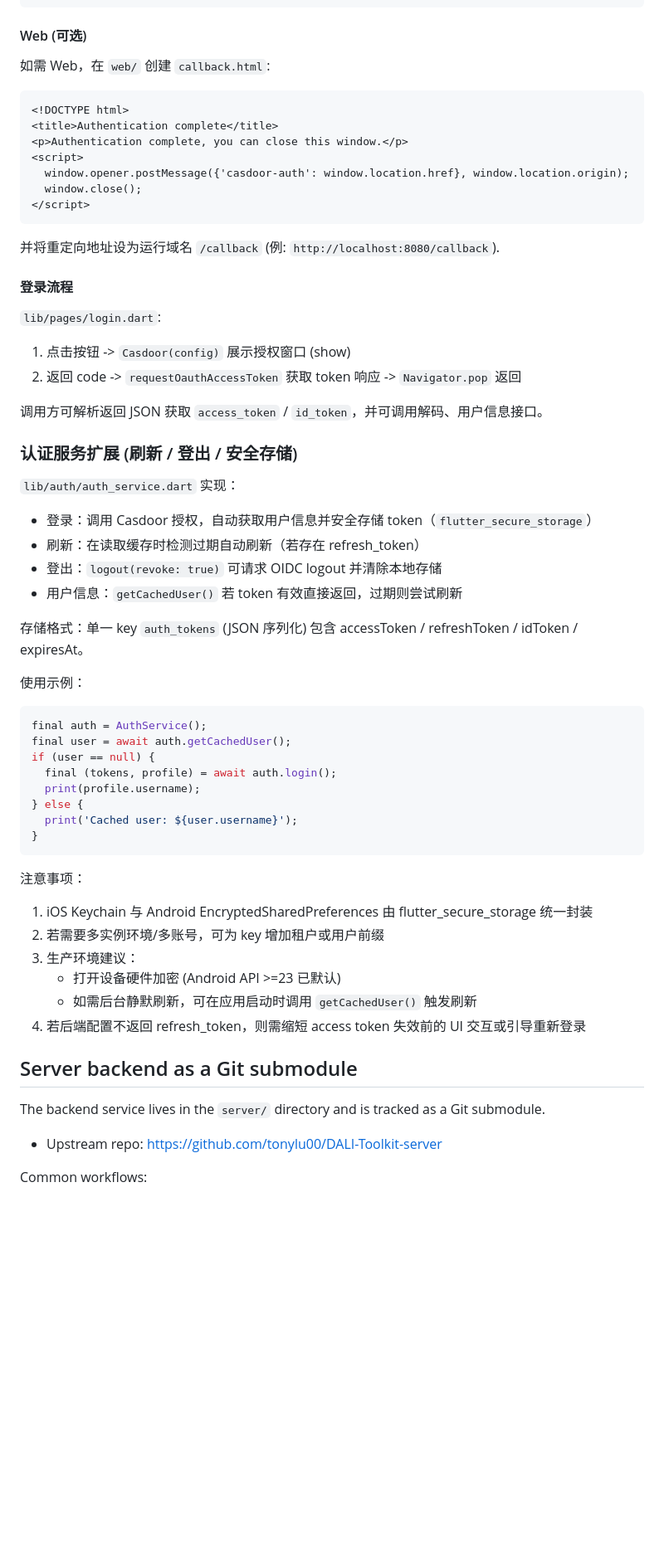
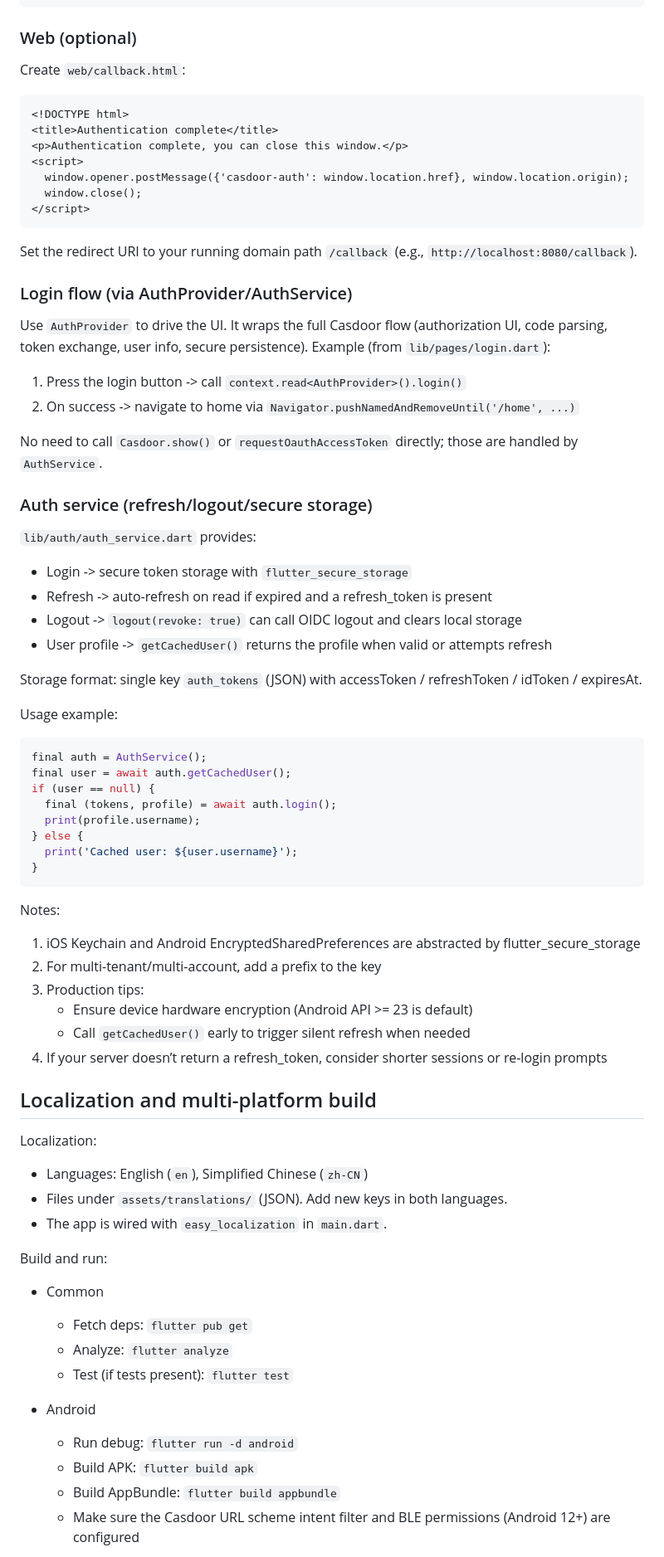
Before and after one commit to tonylu00/DALI-Toolkit, a Markdown page: README.md, the part around one of its changes. Shown at 83% size. GitHub-like rendering; blank space fills up the shorter version.

````diff
--- a/README.md
+++ b/README.md
@@ -52,8 +78,8 @@ const String kCasdoorRedirectUri = 'yourapp://callback';
 </intent-filter>
 ```
 
-#### Web (可选)
-如需 Web，在 `web/` 创建 `callback.html`:
+### Web (optional)
+Create `web/callback.html`:
 ```
 <!DOCTYPE html>
 <title>Authentication complete</title>
@@ -63,26 +89,28 @@ const String kCasdoorRedirectUri = 'yourapp://callback';
   window.close();
 </script>
 ```
-并将重定向地址设为运行域名 `/callback` (例: `http://localhost:8080/callback`).
+Set the redirect URI to your running domain path `/callback` (e.g., `http://localhost:8080/callback`).
 
-#### 登录流程
-`lib/pages/login.dart`:
-1. 点击按钮 -> `Casdoor(config)` 展示授权窗口 (show)
-2. 返回 code -> `requestOauthAccessToken` 获取 token 响应 -> `Navigator.pop` 返回
+### Login flow (via AuthProvider/AuthService)
 
-调用方可解析返回 JSON 获取 `access_token` / `id_token`，并可调用解码、用户信息接口。
+Use `AuthProvider` to drive the UI. It wraps the full Casdoor flow (authorization UI, code parsing, token exchange, user info, secure persistence). Example (from `lib/pages/login.dart`):
 
-### 认证服务扩展 (刷新 / 登出 / 安全存储)
+1) Press the login button -> call `context.read<AuthProvider>().login()`
+2) On success -> navigate to home via `Navigator.pushNamedAndRemoveUntil('/home', ...)`
 
-`lib/auth/auth_service.dart` 实现：
-- 登录：调用 Casdoor 授权，自动获取用户信息并安全存储 token（`flutter_secure_storage`）
-- 刷新：在读取缓存时检测过期自动刷新（若存在 refresh_token）
-- 登出：`logout(revoke: true)` 可请求 OIDC logout 并清除本地存储
-- 用户信息：`getCachedUser()` 若 token 有效直接返回，过期则尝试刷新
+No need to call `Casdoor.show()` or `requestOauthAccessToken` directly; those are handled by `AuthService`.
 
-存储格式：单一 key `auth_tokens` (JSON 序列化) 包含 accessToken / refreshToken / idToken / expiresAt。
+### Auth service (refresh/logout/secure storage)
 
-使用示例：
+`lib/auth/auth_service.dart` provides:
+- Login -> secure token storage with `flutter_secure_storage`
+- Refresh -> auto-refresh on read if expired and a refresh_token is present
+- Logout -> `logout(revoke: true)` can call OIDC logout and clears local storage
+- User profile -> `getCachedUser()` returns the profile when valid or attempts refresh
+
+Storage format: single key `auth_tokens` (JSON) with accessToken / refreshToken / idToken / expiresAt.
+
+Usage example:
 ```dart
 final auth = AuthService();
 final user = await auth.getCachedUser();
@@ -94,19 +122,30 @@ if (user == null) {
 }
 ```
 
-注意事项：
-1. iOS Keychain 与 Android EncryptedSharedPreferences 由 flutter_secure_storage 统一封装
-2. 若需要多实例环境/多账号，可为 key 增加租户或用户前缀
-3. 生产环境建议：
-   - 打开设备硬件加密 (Android API >=23 已默认)
-   - 如需后台静默刷新，可在应用启动时调用 `getCachedUser()` 触发刷新
-4. 若后端配置不返回 refresh_token，则需缩短 access token 失效前的 UI 交互或引导重新登录
+Notes:
+1) iOS Keychain and Android EncryptedSharedPreferences are abstracted by flutter_secure_storage
+2) For multi-tenant/multi-account, add a prefix to the key
+3) Production tips:
+   - Ensure device hardware encryption (Android API >= 23 is default)
+   - Call `getCachedUser()` early to trigger silent refresh when needed
+4) If your server doesn’t return a refresh_token, consider shorter sessions or re-login prompts
 
-## Server backend as a Git submodule
+## Localization and multi-platform build
 
-The backend service lives in the `server/` directory and is tracked as a Git submodule.
+Localization:
+- Languages: English (`en`), Simplified Chinese (`zh-CN`)
+- Files under `assets/translations/` (JSON). Add new keys in both languages.
+- The app is wired with `easy_localization` in `main.dart`.
 
-- Upstream repo: https://github.com/tonylu00/DALI-Toolkit-server
+Build and run:
+- Common
+  - Fetch deps: `flutter pub get`
+  - Analyze: `flutter analyze`
+  - Test (if tests present): `flutter test`
 
-Common workflows:
+- Android
+  - Run debug: `flutter run -d android`
+  - Build APK: `flutter build apk`
+  - Build AppBundle: `flutter build appbundle`
+  - Make sure the Casdoor URL scheme intent filter and BLE permissions (Android 12+) are configured
 
````
Also changed, not shown: other parts of README.md (+116 -59 lines).
